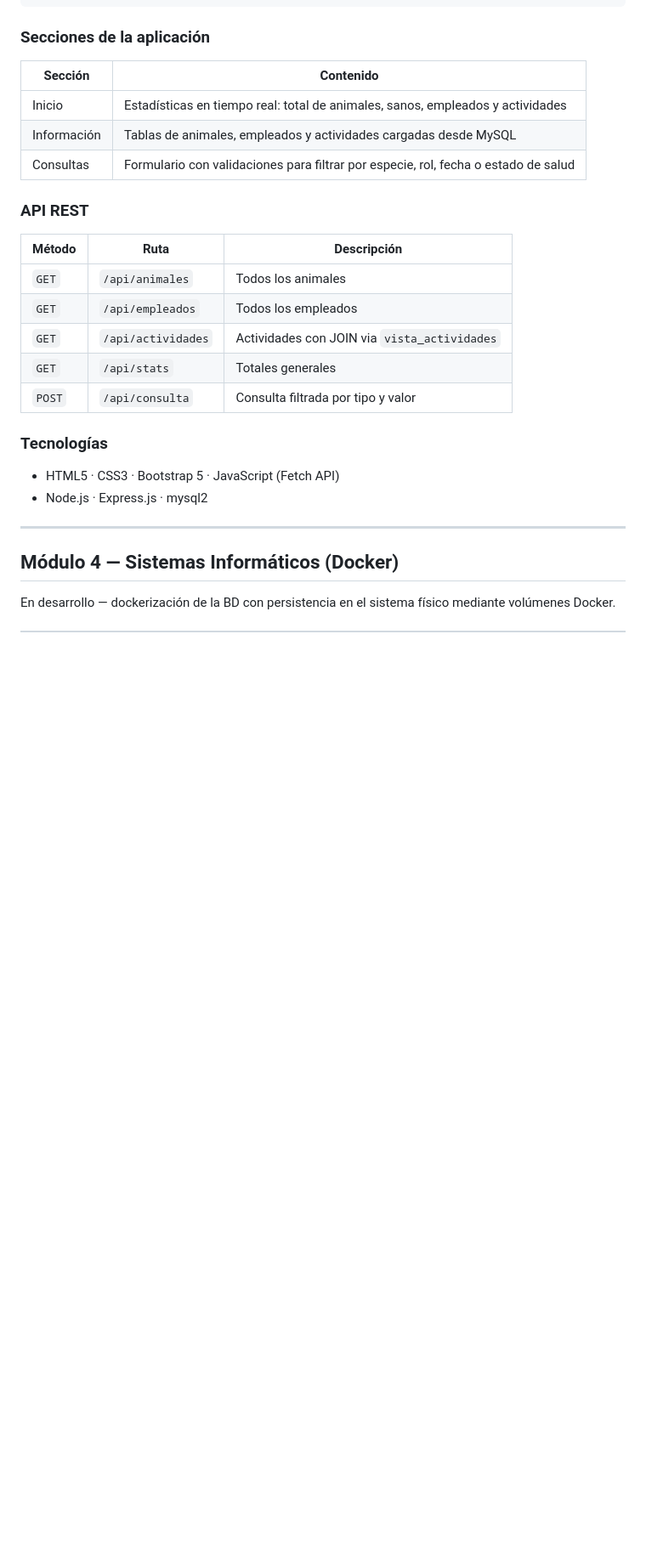
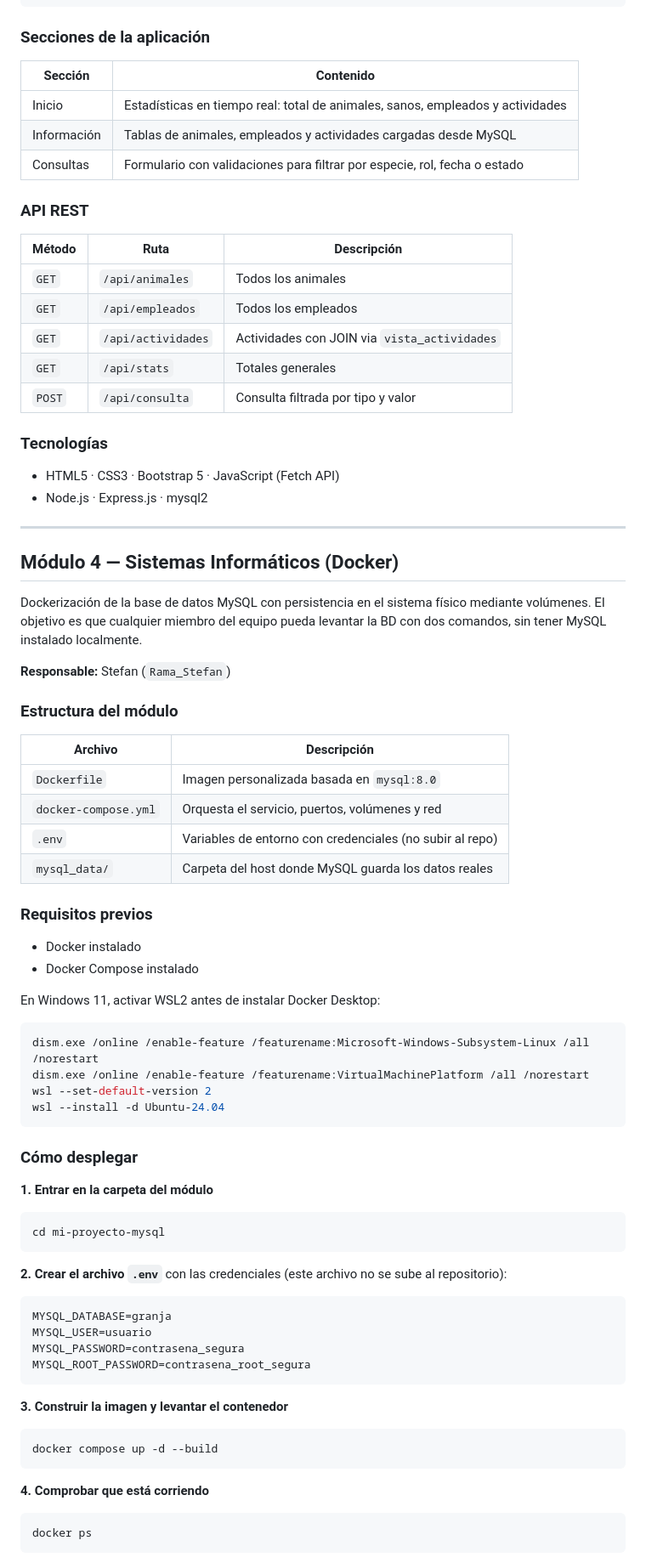
Before and after one commit to tinitamo08-2007/proyecto-3-tercer-trimestre, a Markdown page: README.md, the part around one of its changes. Shown at 85% size. Rendered like a GitHub page; blank space fills up the shorter version.

Commit message:
edicion de redmi agregando el docker

````diff
--- a/README.md
+++ b/README.md
@@ -201,21 +208,21 @@ http://localhost:3000
 
 ### Secciones de la aplicación
 
-| Sección | Contenido |
-|---------|-----------|
-| Inicio | Estadísticas en tiempo real: total de animales, sanos, empleados y actividades |
-| Información | Tablas de animales, empleados y actividades cargadas desde MySQL |
-| Consultas | Formulario con validaciones para filtrar por especie, rol, fecha o estado de salud |
+| Sección     | Contenido                                                                       |
+|-------------|---------------------------------------------------------------------------------|
+| Inicio      | Estadísticas en tiempo real: total de animales, sanos, empleados y actividades  |
+| Información | Tablas de animales, empleados y actividades cargadas desde MySQL                |
+| Consultas   | Formulario con validaciones para filtrar por especie, rol, fecha o estado       |
 
 ### API REST
 
-| Método | Ruta | Descripción |
-|--------|------|-------------|
-| `GET` | `/api/animales` | Todos los animales |
-| `GET` | `/api/empleados` | Todos los empleados |
-| `GET` | `/api/actividades` | Actividades con JOIN via `vista_actividades` |
-| `GET` | `/api/stats` | Totales generales |
-| `POST` | `/api/consulta` | Consulta filtrada por tipo y valor |
+| Método | Ruta                | Descripción                                  |
+|--------|---------------------|----------------------------------------------|
+| `GET`  | `/api/animales`     | Todos los animales                           |
+| `GET`  | `/api/empleados`    | Todos los empleados                          |
+| `GET`  | `/api/actividades`  | Actividades con JOIN via `vista_actividades` |
+| `GET`  | `/api/stats`        | Totales generales                            |
+| `POST` | `/api/consulta`     | Consulta filtrada por tipo y valor           |
 
 ### Tecnologías
 
@@ -226,4 +233,54 @@ http://localhost:3000
 
 ## Módulo 4 — Sistemas Informáticos (Docker)
 
-En desarrollo — dockerización de la BD con persistencia en el sistema físico mediante volúmenes Docker.
+Dockerización de la base de datos MySQL con persistencia en el sistema físico mediante volúmenes. El objetivo es que cualquier miembro del equipo pueda levantar la BD con dos comandos, sin tener MySQL instalado localmente.
+
+**Responsable:** Stefan (`Rama_Stefan`)
+
+### Estructura del módulo
+
+| Archivo              | Descripción                                             |
+|----------------------|---------------------------------------------------------|
+| `Dockerfile`         | Imagen personalizada basada en `mysql:8.0`              |
+| `docker-compose.yml` | Orquesta el servicio, puertos, volúmenes y red          |
+| `.env`               | Variables de entorno con credenciales (no subir al repo)|
+| `mysql_data/`        | Carpeta del host donde MySQL guarda los datos reales    |
+
+### Requisitos previos
+
+- Docker instalado
+- Docker Compose instalado
+
+En Windows 11, activar WSL2 antes de instalar Docker Desktop:
+```powershell
+dism.exe /online /enable-feature /featurename:Microsoft-Windows-Subsystem-Linux /all /norestart
+dism.exe /online /enable-feature /featurename:VirtualMachinePlatform /all /norestart
+wsl --set-default-version 2
+wsl --install -d Ubuntu-24.04
+```
+
+### Cómo desplegar
+
+**1. Entrar en la carpeta del módulo**
+```bash
+cd mi-proyecto-mysql
+```
+
+**2. Crear el archivo `.env`** con las credenciales (este archivo no se sube al repositorio):
+```env
+MYSQL_DATABASE=granja
+MYSQL_USER=usuario
+MYSQL_PASSWORD=contrasena_segura
+MYSQL_ROOT_PASSWORD=contrasena_root_segura
+```
+
+**3. Construir la imagen y levantar el contenedor**
+```bash
+docker compose up -d --build
+```
+
+**4. Comprobar que está corriendo**
+```bash
+docker ps
+```
+
````
Also changed, not shown: other parts of README.md (+93 -48 lines).
